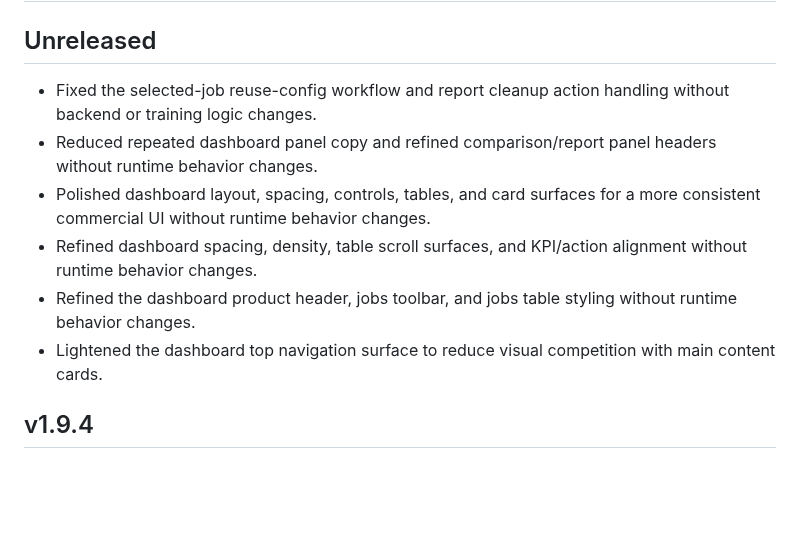
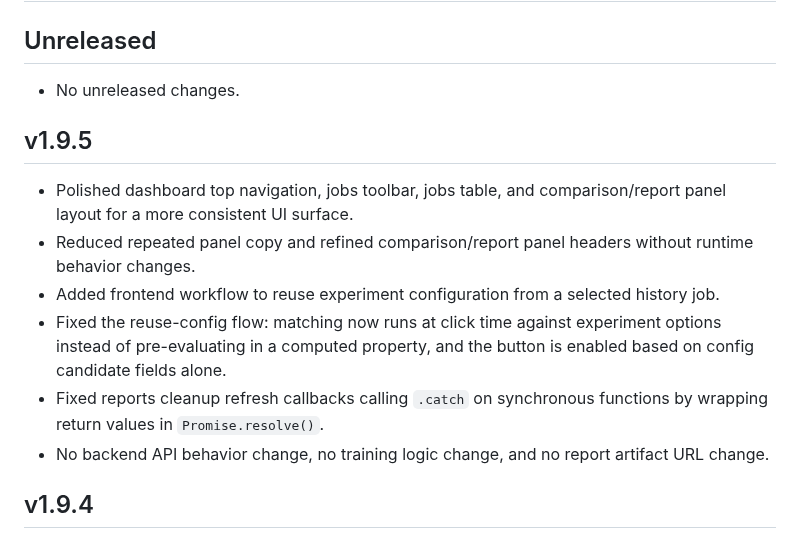
Before and after one commit to Calvin1989/FedGuardLab, a Markdown page: CHANGELOG.md, the part around the change. GitHub-like rendering; blank space fills up the shorter version.

```diff
--- a/CHANGELOG.md
+++ b/CHANGELOG.md
@@ -2,12 +2,16 @@
 
 ## Unreleased
 
-- Fixed the selected-job reuse-config workflow and report cleanup action handling without backend or training logic changes.
-- Reduced repeated dashboard panel copy and refined comparison/report panel headers without runtime behavior changes.
-- Polished dashboard layout, spacing, controls, tables, and card surfaces for a more consistent commercial UI without runtime behavior changes.
-- Refined dashboard spacing, density, table scroll surfaces, and KPI/action alignment without runtime behavior changes.
-- Refined the dashboard product header, jobs toolbar, and jobs table styling without runtime behavior changes.
-- Lightened the dashboard top navigation surface to reduce visual competition with main content cards.
+- No unreleased changes.
+
+## v1.9.5
+
+- Polished dashboard top navigation, jobs toolbar, jobs table, and comparison/report panel layout for a more consistent UI surface.
+- Reduced repeated panel copy and refined comparison/report panel headers without runtime behavior changes.
+- Added frontend workflow to reuse experiment configuration from a selected history job.
+- Fixed the reuse-config flow: matching now runs at click time against experiment options instead of pre-evaluating in a computed property, and the button is enabled based on config candidate fields alone.
+- Fixed reports cleanup refresh callbacks calling `.catch` on synchronous functions by wrapping return values in `Promise.resolve()`.
+- No backend API behavior change, no training logic change, and no report artifact URL change.
 
 ## v1.9.4
 
```
Also changed, not shown: README.md (+3 -2 lines).
